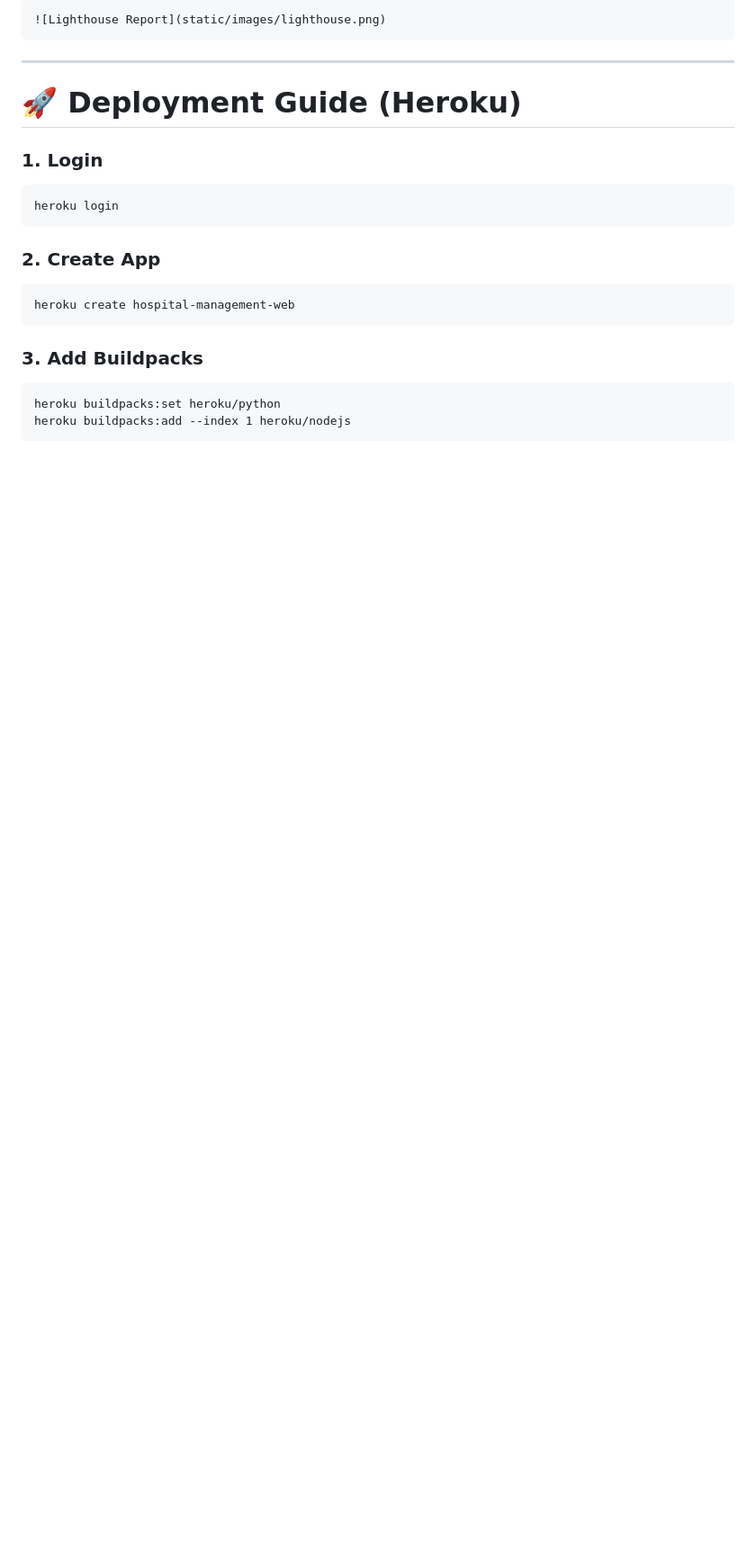
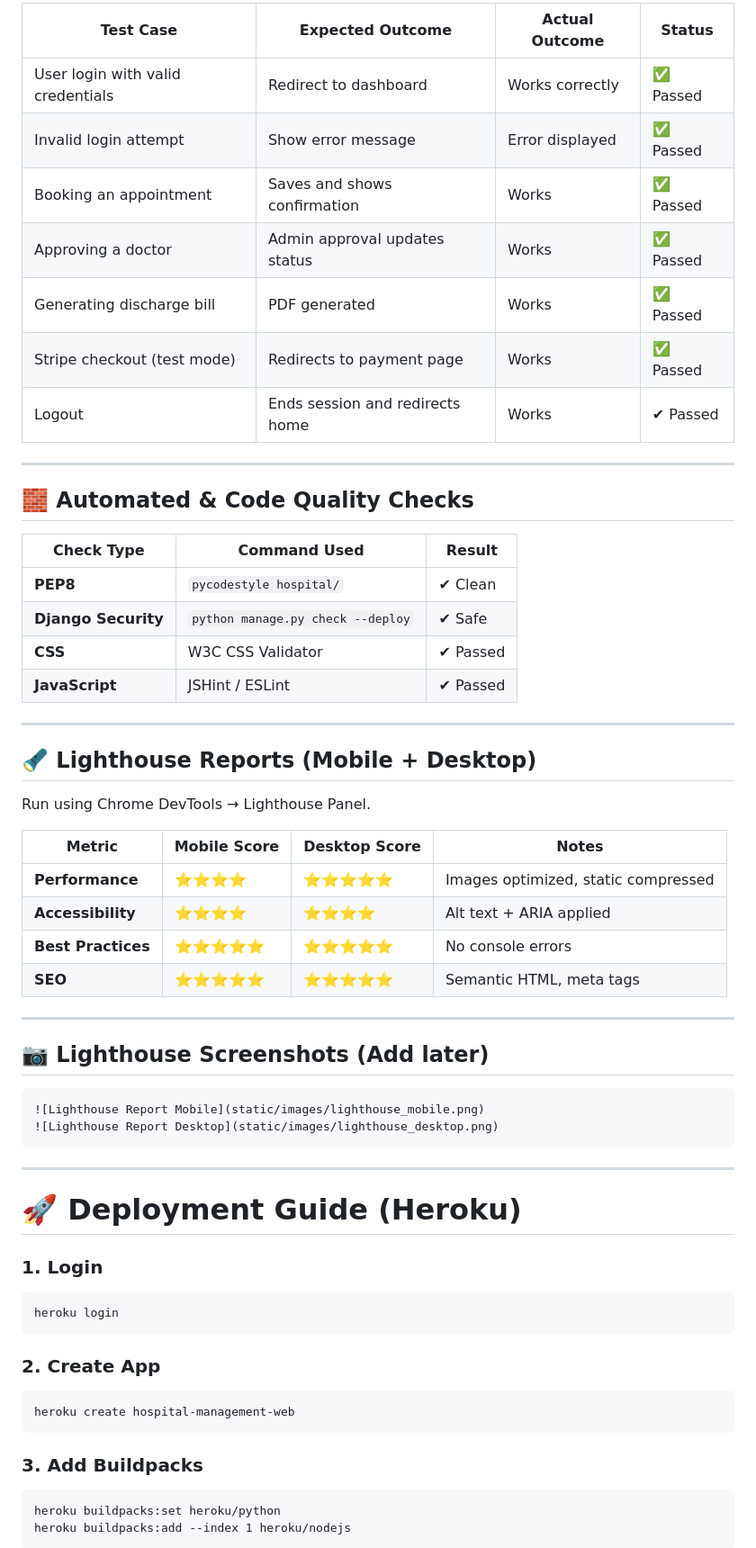
Before and after one commit to Purohit1999/hospital_management, a Markdown page: README.md, the part around the change printed below. Shown: that part at 90% size. Drawn GitHub-style; blank space fills up the shorter version.

````diff
--- a/README.md
+++ b/README.md
@@ -352,9 +370,49 @@ Add your screenshot later:
 
-```
-![Lighthouse Report](static/images/lighthouse.png)
+| **Test Case**                     | **Expected Outcome**            | **Actual Outcome** | **Status** |
+| --------------------------------- | ------------------------------- | ------------------ | ---------- |
+| User login with valid credentials | Redirect to dashboard           | Works correctly    | ✅ Passed   |
+| Invalid login attempt             | Show error message              | Error displayed    | ✅ Passed   |
+| Booking an appointment            | Saves and shows confirmation    | Works              | ✅ Passed   |
+| Approving a doctor                | Admin approval updates status   | Works              | ✅ Passed   |
+| Generating discharge bill         | PDF generated                   | Works              | ✅ Passed   |
+| Stripe checkout (test mode)       | Redirects to payment page       | Works              | ✅ Passed   |
+| Logout                            | Ends session and redirects home | Works              | ✔ Passed   |
+
+---
+
+## 🧱 **Automated & Code Quality Checks**
+
+| **Check Type**      | **Command Used**                  | **Result** |
+| ------------------- | --------------------------------- | ---------- |
+| **PEP8**            | `pycodestyle hospital/`           | ✔ Clean    |
+| **Django Security** | `python manage.py check --deploy` | ✔ Safe     |
+| **CSS**             | W3C CSS Validator                 | ✔ Passed   |
+| **JavaScript**      | JSHint / ESLint                   | ✔ Passed   |
+
+---
+
+## 🔦 **Lighthouse Reports (Mobile + Desktop)**
+
+Run using Chrome DevTools → Lighthouse Panel.
+
+| **Metric**         | **Mobile Score** | **Desktop Score** | Notes                               |
+| ------------------ | ---------------- | ----------------- | ----------------------------------- |
+| **Performance**    | ⭐⭐⭐⭐             | ⭐⭐⭐⭐⭐             | Images optimized, static compressed |
+| **Accessibility**  | ⭐⭐⭐⭐             | ⭐⭐⭐⭐              | Alt text + ARIA applied             |
+| **Best Practices** | ⭐⭐⭐⭐⭐            | ⭐⭐⭐⭐⭐             | No console errors                   |
+| **SEO**            | ⭐⭐⭐⭐⭐            | ⭐⭐⭐⭐⭐             | Semantic HTML, meta tags            |
+
+---
+
+## 📷 **Lighthouse Screenshots (Add later)**
+
+```markdown
+![Lighthouse Report Mobile](static/images/lighthouse_mobile.png)
+![Lighthouse Report Desktop](static/images/lighthouse_desktop.png)
 ```
 
 ---
+
 
 # 🚀 **Deployment Guide (Heroku)**
 
````
Also changed, not shown: other parts of README.md (+34 -16 lines).
